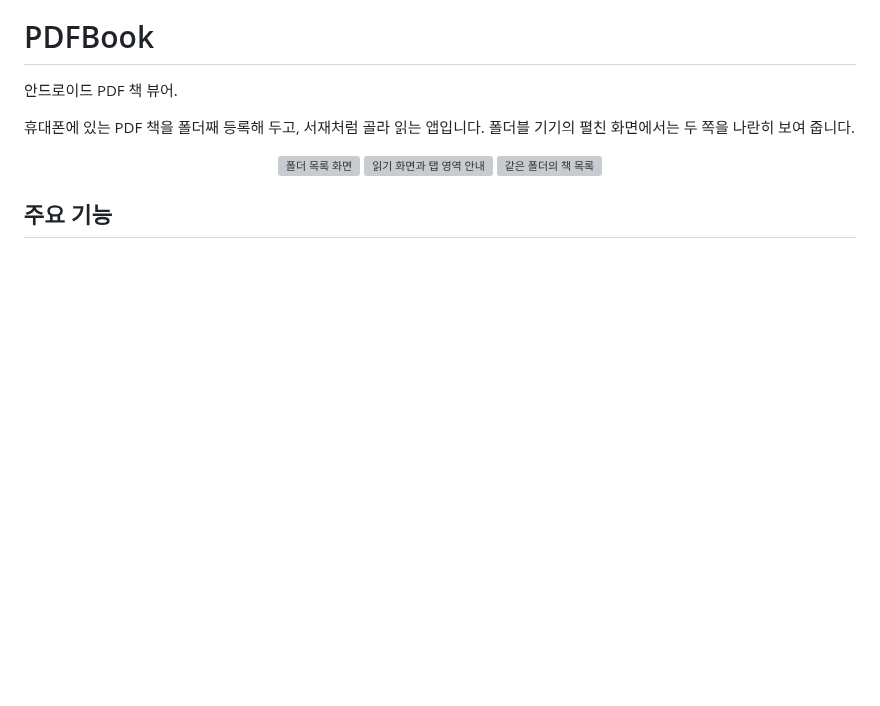
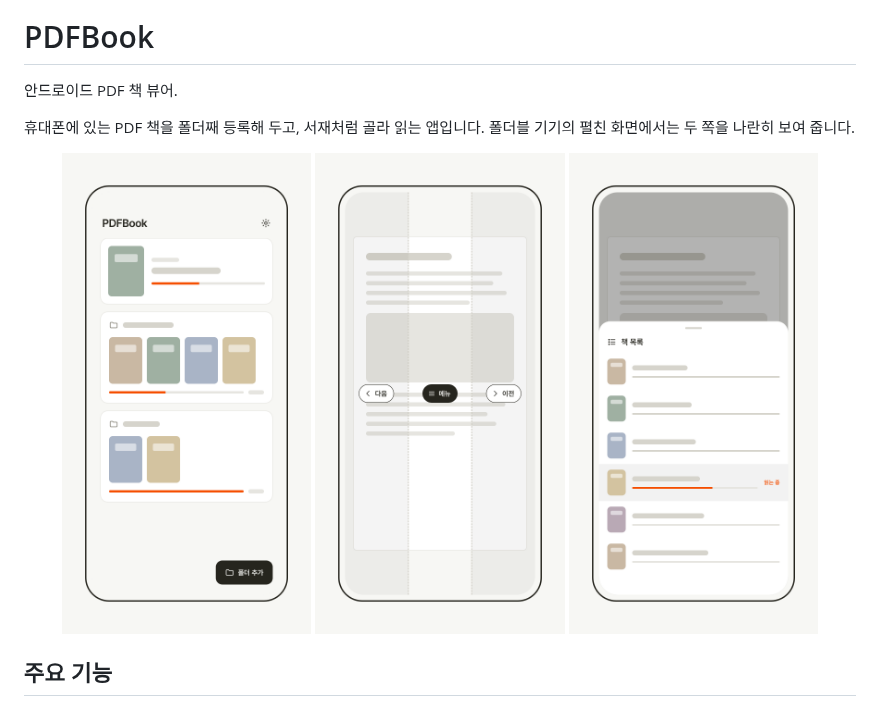
Before and after one commit to parkjangwon/pdfbook, a Markdown page: README.md, the part around the change. Drawn GitHub-style; pictures changed too: docs/readme/book-list.png (added), docs/readme/shelf.png (added), docs/readme/tap-zones.png (added); blank space fills up the shorter version; grey boxes are pictures that could not be loaded.

Commit message:
docs(readme): replace screenshots with skeleton illustrations (#75)

```diff
--- a/README.md
+++ b/README.md
@@ -7,9 +7,9 @@
 휴대폰에 있는 PDF 책을 폴더째 등록해 두고, 서재처럼 골라 읽는 앱입니다. 폴더블 기기의 펼친 화면에서는 두 쪽을 나란히 보여 줍니다.
 
 <p align="center">
-  <img src="docs/screenshots/shelf-light-folded.png" alt="폴더 목록 화면" width="30%">
-  <img src="docs/screenshots/reader-guide-light-folded.png" alt="읽기 화면과 탭 영역 안내" width="30%">
-  <img src="docs/screenshots/reader-book-list-light-folded.png" alt="같은 폴더의 책 목록" width="30%">
+  <img src="docs/readme/shelf.png" alt="폴더 목록 화면" width="30%">
+  <img src="docs/readme/tap-zones.png" alt="읽기 화면의 탭 영역: 다음, 메뉴, 이전" width="30%">
+  <img src="docs/readme/book-list.png" alt="같은 폴더의 책 목록" width="30%">
 </p>
 
 ## 주요 기능
```
